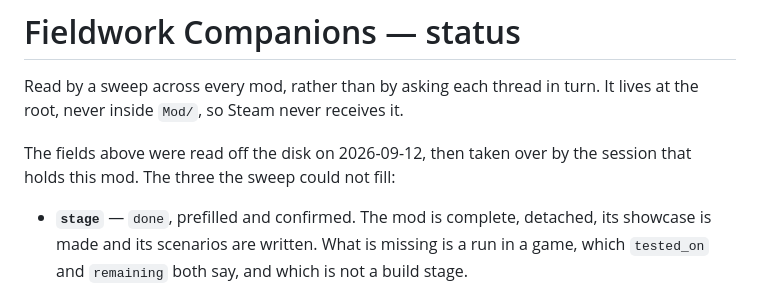
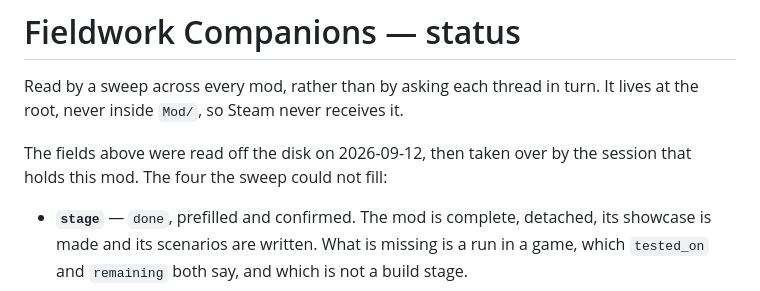
Before and after one commit to vbardales/Rimworld-Fieldwork-Companions, a Markdown page: STATUS.md, the part around the change. Drawn GitHub-style.

Commit message:
The body counts the fields it is about to list
`dependencies` was added to the sheet after the sentence introducing the list
was written, and nobody recounted: the prose said three, the list had four.

Co-Authored-By: Claude Opus 5 <noreply@anthropic.com>

```diff
--- a/STATUS.md
+++ b/STATUS.md
@@ -34,7 +34,7 @@ Read by a sweep across every mod, rather than by asking each thread in turn. It
 root, never inside `Mod/`, so Steam never receives it.
 
 The fields above were read off the disk on 2026-09-12, then taken over by the session that holds
-this mod. The three the sweep could not fill:
+this mod. The four the sweep could not fill:
 
 - **`stage`** — `done`, prefilled and confirmed. The mod is complete, detached, its showcase is
   made and its scenarios are written. What is missing is a run in a game, which `tested_on` and
```
